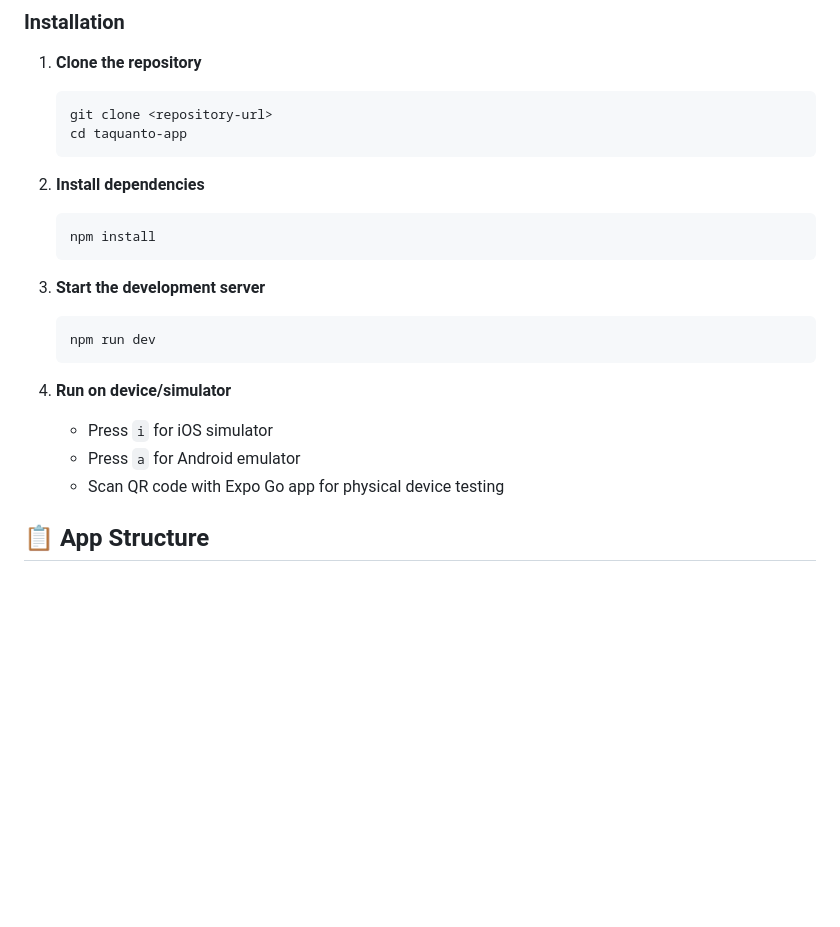
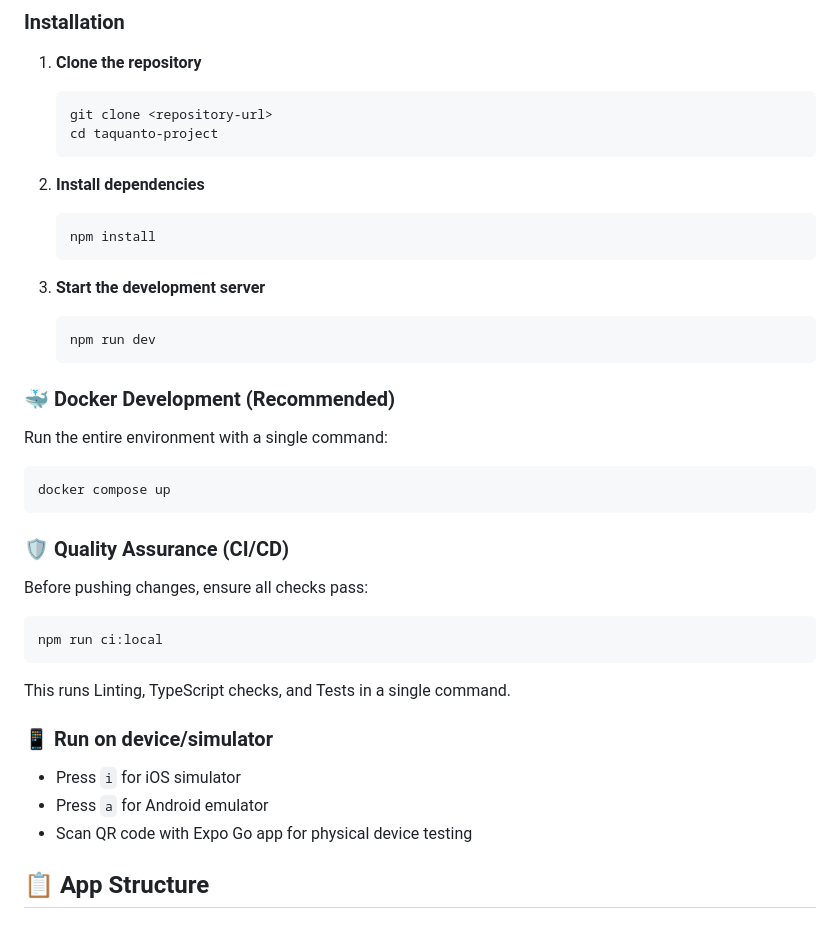
Before and after one commit to cleiltonrodriguesofc/ta-quanto-project, a Markdown page: README.md, the part around the change. Rendered like a GitHub page; blank space fills up the shorter version.

Commit message:
docs: update readme with docker and ci instructions

````diff
--- a/README.md
+++ b/README.md
@@ -30,7 +30,7 @@ A collaborative supermarket price-sharing app built with React Native and Expo.
 1. **Clone the repository**
    ```bash
    git clone <repository-url>
-   cd taquanto-app
+   cd taquanto-project
    ```
 
 2. **Install dependencies**
@@ -43,10 +43,25 @@ A collaborative supermarket price-sharing app built with React Native and Expo.
    npm run dev
    ```
 
-4. **Run on device/simulator**
-   - Press `i` for iOS simulator
-   - Press `a` for Android emulator
-   - Scan QR code with Expo Go app for physical device testing
+### 🐳 Docker Development (Recommended)
+
+Run the entire environment with a single command:
+```bash
+docker compose up
+```
+
+### 🛡️ Quality Assurance (CI/CD)
+
+Before pushing changes, ensure all checks pass:
+```bash
+npm run ci:local
+```
+This runs Linting, TypeScript checks, and Tests in a single command.
+
+### 📱 Run on device/simulator
+- Press `i` for iOS simulator
+- Press `a` for Android emulator
+- Scan QR code with Expo Go app for physical device testing
 
 ## 📋 App Structure
 
````
